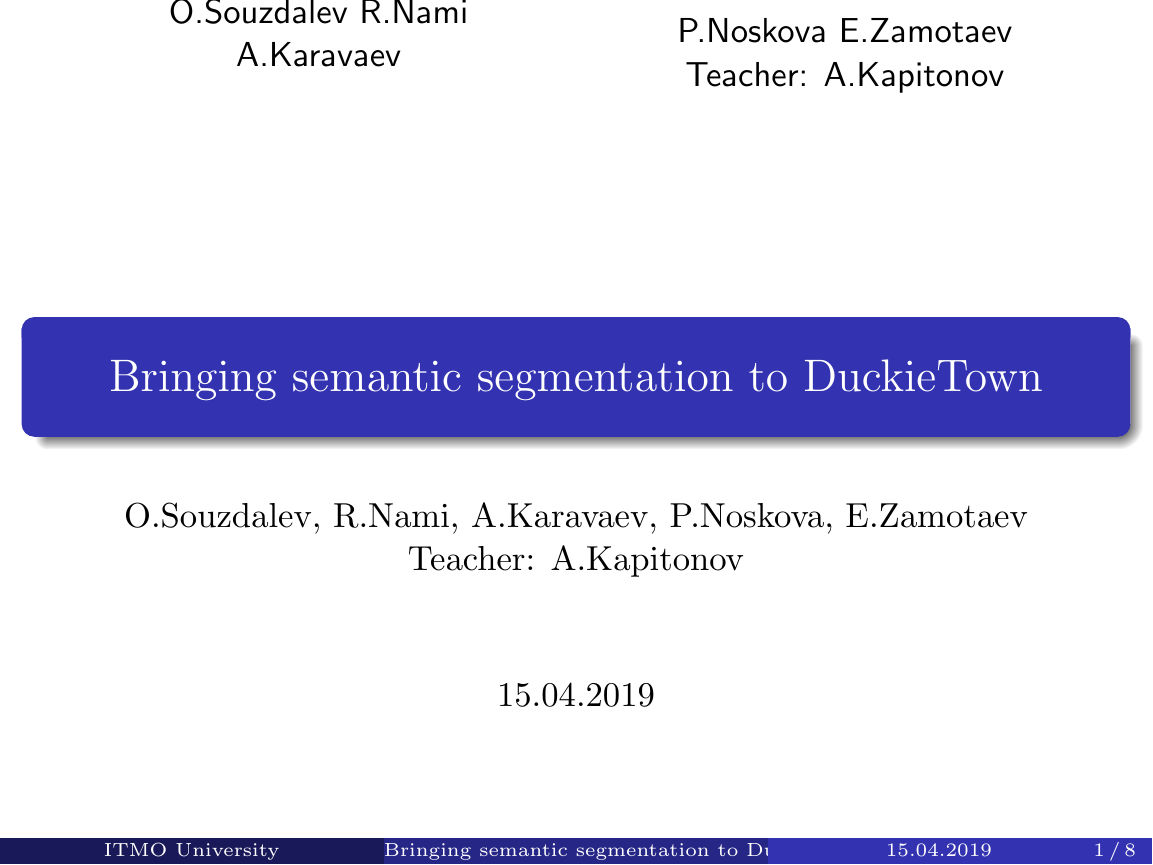
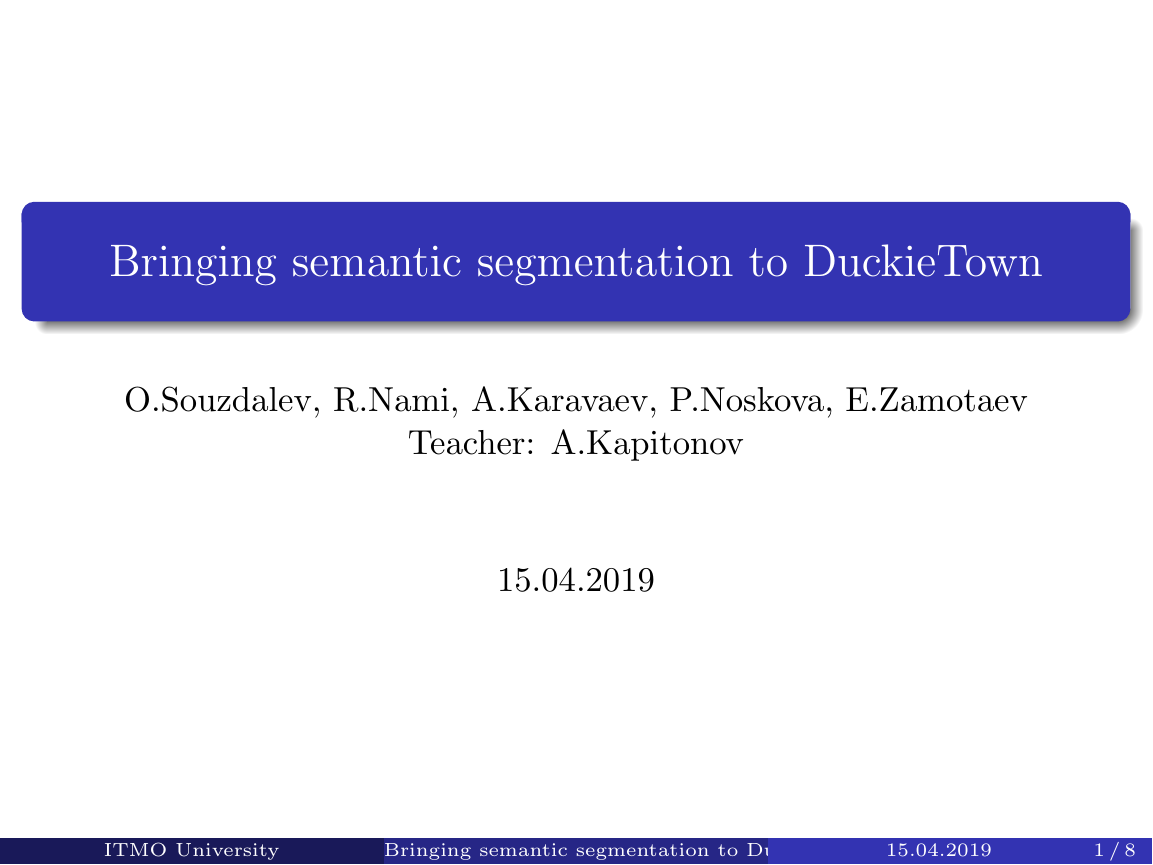
Before and after one commit to AlexKaravaev/Semantic_Segmentation_in_Duckietown, LaTeX slides (presentation/main.tex): page 1 of 15. Compiled offline with pdfLaTeX.

Commit message:
Presentation update

```diff
--- a/presentation/main.tex
+++ b/presentation/main.tex
@@ -56,29 +56,6 @@
 \title[Bringing semantic segmentation to DuckieTown]{Bringing semantic segmentation to DuckieTown}
 
 \author[ITMO University]{O.Souzdalev, R.Nami, A.Karavaev, P.Noskova, E.Zamotaev Teacher: A.Kapitonov}
-
-
-\begin{columns}
-    \vspace{10cm}
-    \column{.45\linewidth}
-    \centering
-    O.Souzdalev
-    \centering
-    R.Nami
-    \vspace{0.5cm}
-    \centering
-    A.Karavaev
-    \column{.45\linewidth}
-    \centering
-    P.Noskova
-    \centering
-    E.Zamotaev
-    \centering
-    Teacher: A.Kapitonov
-\end{columns}
-
-
-
 
 \date{15.04.2019}
 
```
